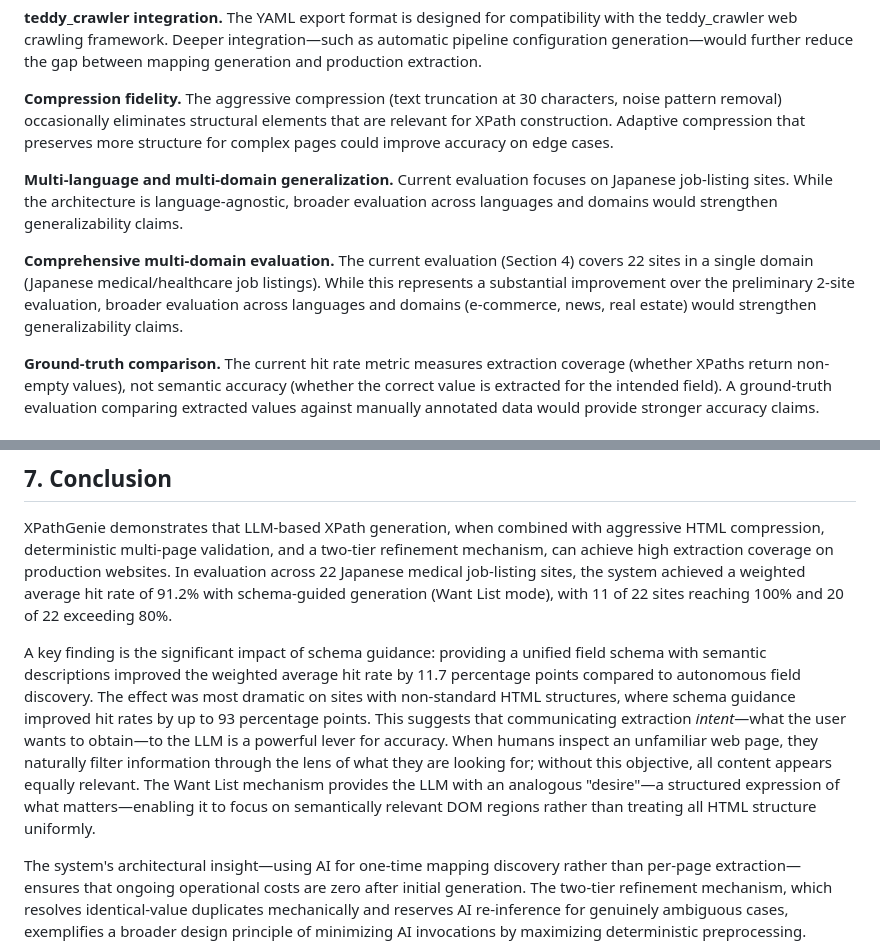
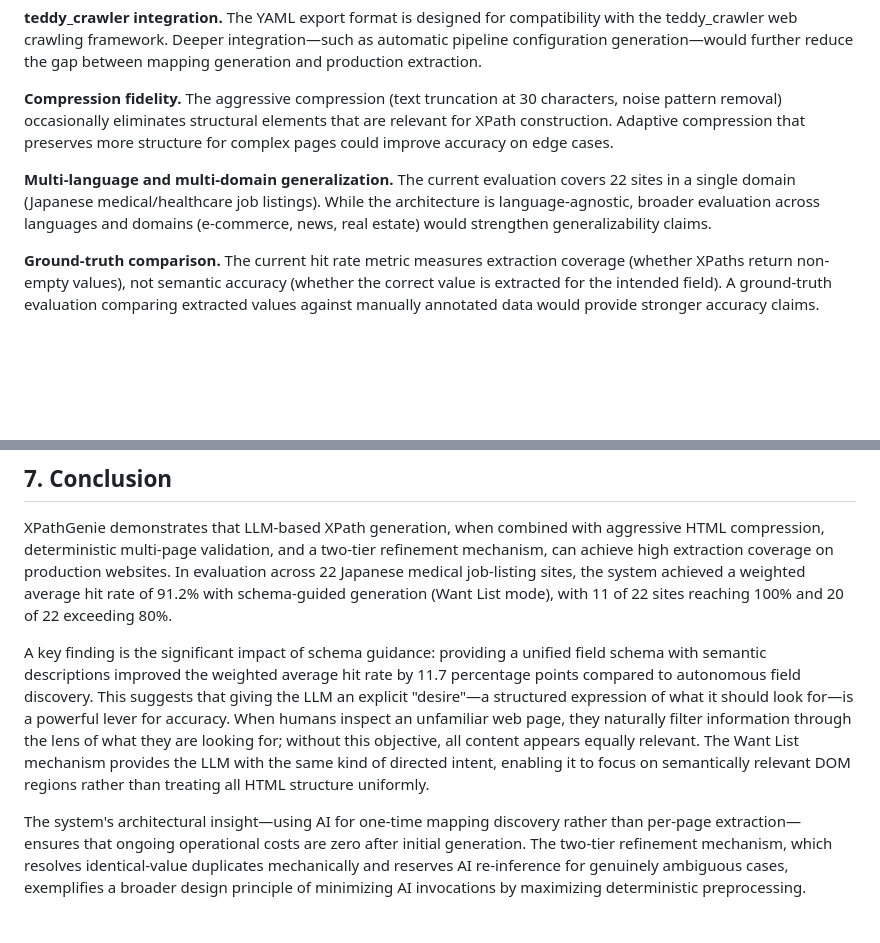
Before and after one commit to goodsun/XPathGenie, a Markdown page: docs/whitepaper.md, 2 parts joined by grey strips. Rendered like a GitHub page; blank space fills up the shorter version.

```diff
--- a/docs/whitepaper.md
+++ b/docs/whitepaper.md
@@ -347,9 +350,7 @@ The two-tier refinement further optimizes cost: Tier 1 mechanical narrowing reso
 
 **Compression fidelity.** The aggressive compression (text truncation at 30 characters, noise pattern removal) occasionally eliminates structural elements that are relevant for XPath construction. Adaptive compression that preserves more structure for complex pages could improve accuracy on edge cases.
 
-**Multi-language and multi-domain generalization.** Current evaluation focuses on Japanese job-listing sites. While the architecture is language-agnostic, broader evaluation across languages and domains would strengthen generalizability claims.
-
-**Comprehensive multi-domain evaluation.** The current evaluation (Section 4) covers 22 sites in a single domain (Japanese medical/healthcare job listings). While this represents a substantial improvement over the preliminary 2-site evaluation, broader evaluation across languages and domains (e-commerce, news, real estate) would strengthen generalizability claims.
+**Multi-language and multi-domain generalization.** The current evaluation covers 22 sites in a single domain (Japanese medical/healthcare job listings). While the architecture is language-agnostic, broader evaluation across languages and domains (e-commerce, news, real estate) would strengthen generalizability claims.
 
 **Ground-truth comparison.** The current hit rate metric measures extraction coverage (whether XPaths return non-empty values), not semantic accuracy (whether the correct value is extracted for the intended field). A ground-truth evaluation comparing extracted values against manually annotated data would provide stronger accuracy claims.
 
@@ -366,7 +367,7 @@ Several factors limit the validity of the current evaluation:
 
 XPathGenie demonstrates that LLM-based XPath generation, when combined with aggressive HTML compression, deterministic multi-page validation, and a two-tier refinement mechanism, can achieve high extraction coverage on production websites. In evaluation across 22 Japanese medical job-listing sites, the system achieved a weighted average hit rate of 91.2% with schema-guided generation (Want List mode), with 11 of 22 sites reaching 100% and 20 of 22 exceeding 80%.
 
-A key finding is the significant impact of schema guidance: providing a unified field schema with semantic descriptions improved the weighted average hit rate by 11.7 percentage points compared to autonomous field discovery. The effect was most dramatic on sites with non-standard HTML structures, where schema guidance improved hit rates by up to 93 percentage points. This suggests that communicating extraction *intent*—what the user wants to obtain—to the LLM is a powerful lever for accuracy. When humans inspect an unfamiliar web page, they naturally filter information through the lens of what they are looking for; without this objective, all content appears equally relevant. The Want List mechanism provides the LLM with an analogous "desire"—a structured expression of what matters—enabling it to focus on semantically relevant DOM regions rather than treating all HTML structure uniformly.
+A key finding is the significant impact of schema guidance: providing a unified field schema with semantic descriptions improved the weighted average hit rate by 11.7 percentage points compared to autonomous field discovery. This suggests that giving the LLM an explicit "desire"—a structured expression of what it should look for—is a powerful lever for accuracy. When humans inspect an unfamiliar web page, they naturally filter information through the lens of what they are looking for; without this objective, all content appears equally relevant. The Want List mechanism provides the LLM with the same kind of directed intent, enabling it to focus on semantically relevant DOM regions rather than treating all HTML structure uniformly.
 
 The system's architectural insight—using AI for one-time mapping discovery rather than per-page extraction—ensures that ongoing operational costs are zero after initial generation. The two-tier refinement mechanism, which resolves identical-value duplicates mechanically and reserves AI re-inference for genuinely ambiguous cases, exemplifies a broader design principle of minimizing AI invocations by maximizing deterministic preprocessing. Together with the Aladdin human-in-the-loop verification tool, XPathGenie establishes a complete workflow where machines create and humans verify, inverting the traditional division of labor in web data extraction.
 
```
Also changed, not shown: other parts of docs/whitepaper.md (+20 -17 lines).
